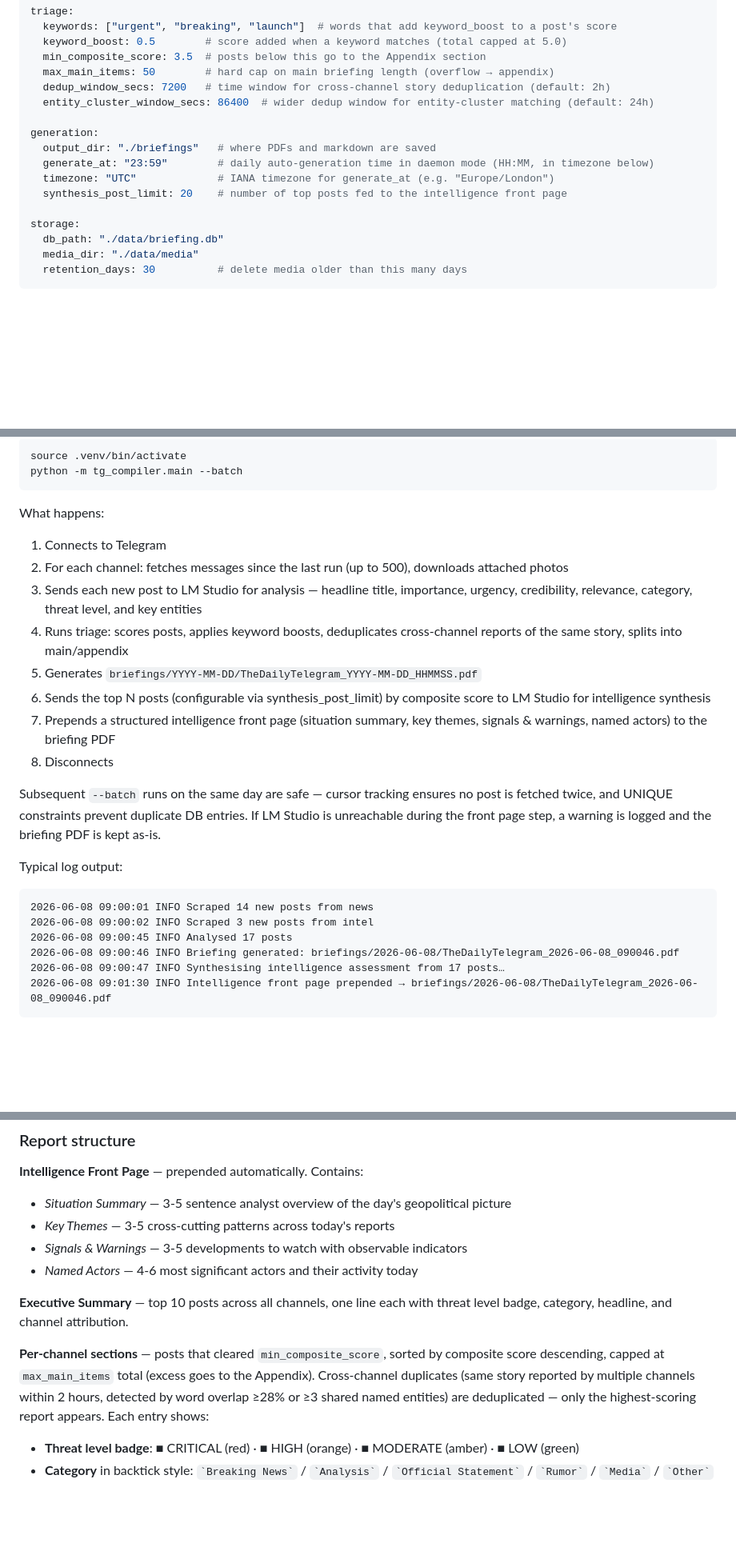
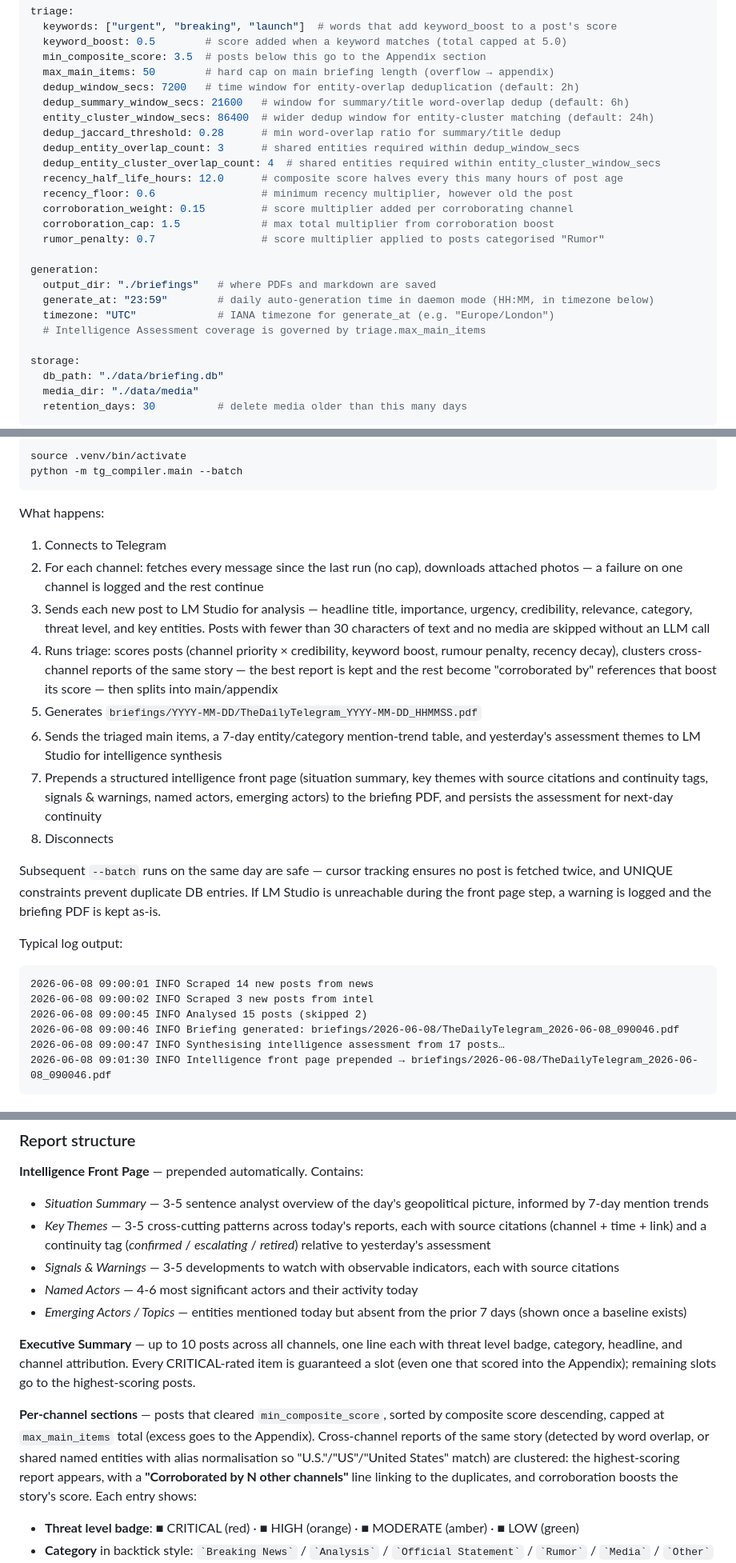
Before and after one commit to Jasperb3/TheDailyTelegram, a Markdown page: README.md, 3 parts joined by grey strips. Shown at 80% size. Rendered like a GitHub page; blank space fills up the shorter version.

````diff
--- a/README.md
+++ b/README.md
@@ -129,14 +134,23 @@ triage:
   keyword_boost: 0.5        # score added when a keyword matches (total capped at 5.0)
   min_composite_score: 3.5  # posts below this go to the Appendix section
   max_main_items: 50        # hard cap on main briefing length (overflow → appendix)
-  dedup_window_secs: 7200   # time window for cross-channel story deduplication (default: 2h)
+  dedup_window_secs: 7200   # time window for entity-overlap deduplication (default: 2h)
+  dedup_summary_window_secs: 21600   # window for summary/title word-overlap dedup (default: 6h)
   entity_cluster_window_secs: 86400  # wider dedup window for entity-cluster matching (default: 24h)
+  dedup_jaccard_threshold: 0.28      # min word-overlap ratio for summary/title dedup
+  dedup_entity_overlap_count: 3      # shared entities required within dedup_window_secs
+  dedup_entity_cluster_overlap_count: 4  # shared entities required within entity_cluster_window_secs
+  recency_half_life_hours: 12.0      # composite score halves every this many hours of post age
+  recency_floor: 0.6                 # minimum recency multiplier, however old the post
+  corroboration_weight: 0.15         # score multiplier added per corroborating channel
+  corroboration_cap: 1.5             # max total multiplier from corroboration boost
+  rumor_penalty: 0.7                 # score multiplier applied to posts categorised "Rumor"
 
 generation:
   output_dir: "./briefings"   # where PDFs and markdown are saved
   generate_at: "23:59"        # daily auto-generation time in daemon mode (HH:MM, in timezone below)
   timezone: "UTC"             # IANA timezone for generate_at (e.g. "Europe/London")
-  synthesis_post_limit: 20    # number of top posts fed to the intelligence front page
+  # Intelligence Assessment coverage is governed by triage.max_main_items
 
 storage:
   db_path: "./data/briefing.db"
@@ -200,12 +214,12 @@ python -m tg_compiler.main --batch
 
 What happens:
 1. Connects to Telegram
-2. For each channel: fetches messages since the last run (up to 500), downloads attached photos
-3. Sends each new post to LM Studio for analysis — headline title, importance, urgency, credibility, relevance, category, threat level, and key entities
-4. Runs triage: scores posts, applies keyword boosts, deduplicates cross-channel reports of the same story, splits into main/appendix
+2. For each channel: fetches every message since the last run (no cap), downloads attached photos — a failure on one channel is logged and the rest continue
+3. Sends each new post to LM Studio for analysis — headline title, importance, urgency, credibility, relevance, category, threat level, and key entities. Posts with fewer than 30 characters of text and no media are skipped without an LLM call
+4. Runs triage: scores posts (channel priority × credibility, keyword boost, rumour penalty, recency decay), clusters cross-channel reports of the same story — the best report is kept and the rest become "corroborated by" references that boost its score — then splits into main/appendix
 5. Generates `briefings/YYYY-MM-DD/TheDailyTelegram_YYYY-MM-DD_HHMMSS.pdf`
-6. Sends the top N posts (configurable via synthesis_post_limit) by composite score to LM Studio for intelligence synthesis
-7. Prepends a structured intelligence front page (situation summary, key themes, signals & warnings, named actors) to the briefing PDF
+6. Sends the triaged main items, a 7-day entity/category mention-trend table, and yesterday's assessment themes to LM Studio for intelligence synthesis
+7. Prepends a structured intelligence front page (situation summary, key themes with source citations and continuity tags, signals & warnings, named actors, emerging actors) to the briefing PDF, and persists the assessment for next-day continuity
 8. Disconnects
 
 Subsequent `--batch` runs on the same day are safe — cursor tracking ensures no post is fetched twice, and UNIQUE constraints prevent duplicate DB entries. If LM Studio is unreachable during the front page step, a warning is logged and the briefing PDF is kept as-is.
@@ -214,7 +228,7 @@ Typical log output:
 ```
 2026-06-08 09:00:01 INFO Scraped 14 new posts from news
 2026-06-08 09:00:02 INFO Scraped 3 new posts from intel
-2026-06-08 09:00:45 INFO Analysed 17 posts
+2026-06-08 09:00:45 INFO Analysed 15 posts (skipped 2)
 2026-06-08 09:00:46 INFO Briefing generated: briefings/2026-06-08/TheDailyTelegram_2026-06-08_090046.pdf
 2026-06-08 09:00:47 INFO Synthesising intelligence assessment from 17 posts…
 2026-06-08 09:01:30 INFO Intelligence front page prepended → briefings/2026-06-08/TheDailyTelegram_2026-06-08_090046.pdf
@@ -341,14 +356,15 @@ Each `--batch` or `--generate` run writes a new uniquely timestamped PDF. The `.
 ### Report structure
 
 **Intelligence Front Page** — prepended automatically. Contains:
-- *Situation Summary* — 3-5 sentence analyst overview of the day's geopolitical picture
-- *Key Themes* — 3-5 cross-cutting patterns across today's reports
-- *Signals & Warnings* — 3-5 developments to watch with observable indicators
+- *Situation Summary* — 3-5 sentence analyst overview of the day's geopolitical picture, informed by 7-day mention trends
+- *Key Themes* — 3-5 cross-cutting patterns across today's reports, each with source citations (channel + time + link) and a continuity tag (*confirmed* / *escalating* / *retired*) relative to yesterday's assessment
+- *Signals & Warnings* — 3-5 developments to watch with observable indicators, each with source citations
 - *Named Actors* — 4-6 most significant actors and their activity today
+- *Emerging Actors / Topics* — entities mentioned today but absent from the prior 7 days (shown once a baseline exists)
 
-**Executive Summary** — top 10 posts across all channels, one line each with threat level badge, category, headline, and channel attribution.
+**Executive Summary** — up to 10 posts across all channels, one line each with threat level badge, category, headline, and channel attribution. Every CRITICAL-rated item is guaranteed a slot (even one that scored into the Appendix); remaining slots go to the highest-scoring posts.
 
-**Per-channel sections** — posts that cleared `min_composite_score`, sorted by composite score descending, capped at `max_main_items` total (excess goes to the Appendix). Cross-channel duplicates (same story reported by multiple channels within 2 hours, detected by word overlap ≥28% or ≥3 shared named entities) are deduplicated — only the highest-scoring report appears. Each entry shows:
+**Per-channel sections** — posts that cleared `min_composite_score`, sorted by composite score descending, capped at `max_main_items` total (excess goes to the Appendix). Cross-channel reports of the same story (detected by word overlap, or shared named entities with alias normalisation so "U.S."/"US"/"United States" match) are clustered: the highest-scoring report appears, with a **"Corroborated by N other channels"** line linking to the duplicates, and corroboration boosts the story's score. Each entry shows:
 - **Threat level badge**: ■ CRITICAL (red) · ■ HIGH (orange) · ■ MODERATE (amber) · ■ LOW (green)
 - **Category** in backtick style: `` `Breaking News` `` / `` `Analysis` `` / `` `Official Statement` `` / `` `Rumor` `` / `` `Media` `` / `` `Other` ``
 - LLM-generated headline title (5-10 words)
````
Also changed, not shown: other parts of README.md (+17 -7 lines), CLAUDE.md (+2 -2 lines).
